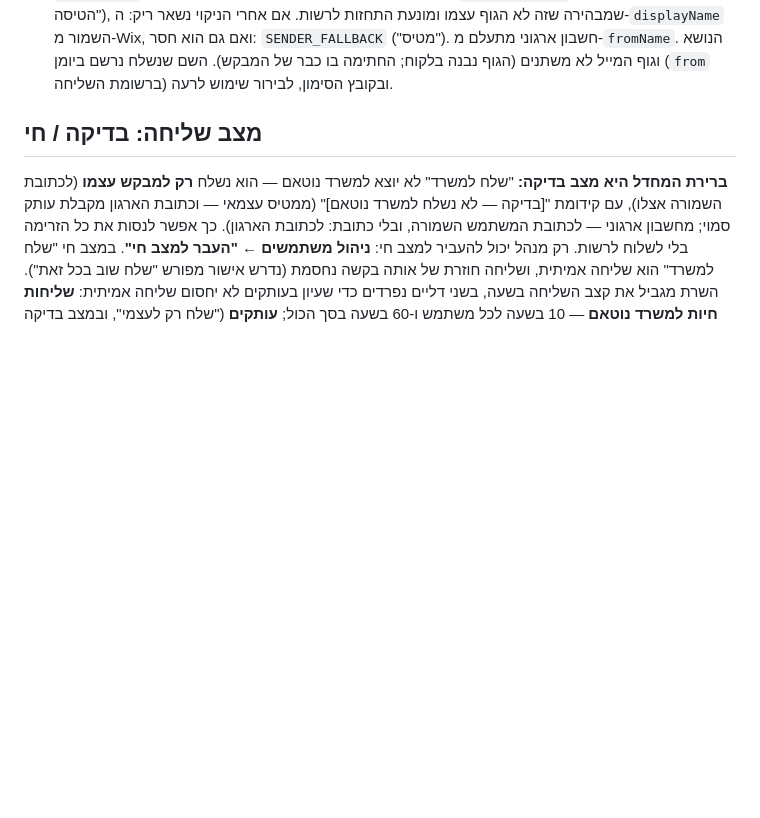
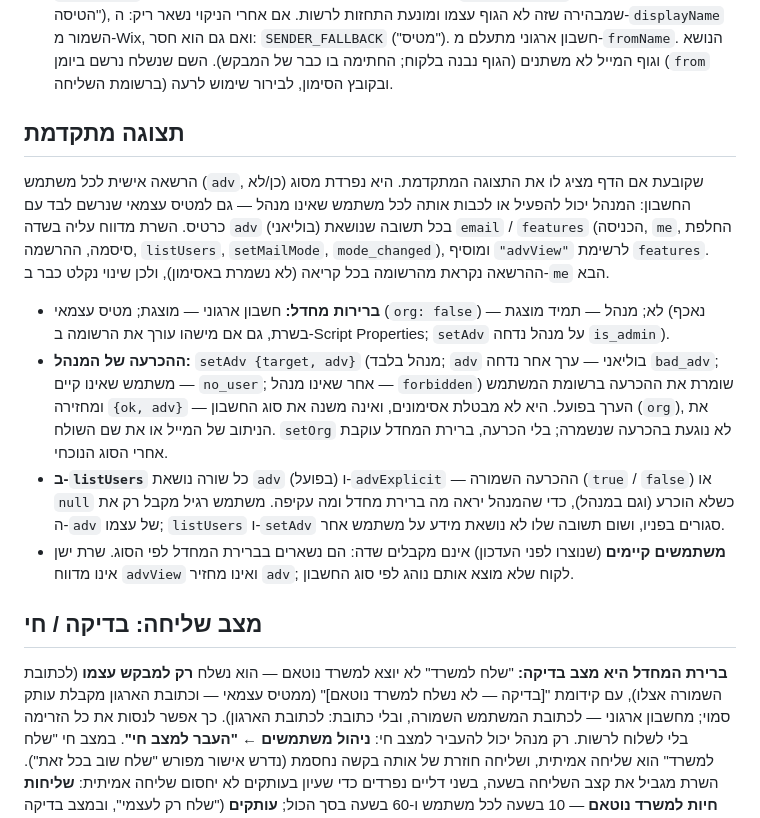
Before and after one commit to ICD-ORG/notam-map, a Markdown page: apps-script/README.md, the part around the change. GitHub-like rendering; blank space fills up the shorter version.

Commit message:
WIP שלב א: תיעוד השרת והתקדמות הלקוח (בבנייה)
Co-Authored-By: Claude Sonnet 5.5 <noreply@anthropic.com>
Claude-Session: https://claude.ai/code/session_01V9xnTvw6SZeH9q9MtVhc8M

```diff
--- a/apps-script/README.md
+++ b/apps-script/README.md
@@ -40,6 +40,14 @@
 - **פעולות מנהל:** `addUser` מקבל `org` (בוליאני; ברירת מחדל `true`; ערך אחר נדחה `bad_org`); `setOrg {target, org}` משנה סוג חשבון של כל משתמש שאינו מנהל ומחזיר `{ok, org}` (לא מבטלת אסימונים; משפיעה על שליחות ובקשות חדשות בלבד — בקשות קיימות נשארות במקומן ובסוגן); `listUsers` מחזיר `org` לכל משתמש, ו-`totals` — סיכומי היומן לפי סוג הבקשה: `{ org: { requests, sent }, pilot: { requests, sent } }` (`sent` = שליחות חיות למשרד נוטאם, כמו `sent` ליד כל משתמש); `listRequests` מחזיר `kind` לכל שורה ומקבל `kind` (`org` / `pilot`, לא חובה) לסינון.
 - **תשובות הכניסה** (`login`, `me`, `changePassword`, `regFinish`, `bootstrap`) ושאר התשובות שנושאות `mailMode` / `email` / `features` (`listUsers`, `setMailMode`, `mode_changed`) כוללות `org` (בוליאני) ואת `"orgSplit"` ברשימת `features`. לקוח ששרת בלי `orgSplit` ובלי `org` — גוזר את הסוג מ-`role` (מנהל = ארגוני) ואינו שולח `fromName`.
 - **שם השולח של מטיס עצמאי** נקבע בשרת: `fromName` מהבקשה (המחרוזת שהקליד בשדה "שם הגורם המבקש") מנוקה — תווי בקרה, כיווניות, שורות חדשות, `<` `>` `"` `@` ולוכסן הפוך מוסרים, רווחים מכווצים, עד `SENDER_MAX` = 60 תווים — ומתווספת לו תמיד הסיומת הקבועה `SENDER_SUFFIX` (" — דרך מערכת בקשות הטיסה"), שמבהירה שזה לא הגוף עצמו ומונעת התחזות לרשות. אם אחרי הניקוי נשאר ריק: ה-`displayName` השמור מ-Wix, ואם גם הוא חסר: `SENDER_FALLBACK` ("מטיס"). חשבון ארגוני מתעלם מ-`fromName`. הנושא וגוף המייל לא משתנים (הגוף נבנה בלקוח; החתימה בו כבר של המבקש). השם שנשלח נרשם ביומן (`from` ברשומת השליחה) ובקובץ הסימון, לבירור שימוש לרעה.
+
+## תצוגה מתקדמת
+הרשאה אישית לכל משתמש (`adv`, כן/לא) שקובעת אם הדף מציג לו את התצוגה המתקדמת. היא נפרדת מסוג החשבון: המנהל יכול להפעיל או לכבות אותה לכל משתמש שאינו מנהל — גם למטיס עצמאי שנרשם לבד עם כרטיס. השרת מדווח עליה בשדה `adv` (בוליאני) בכל תשובה שנושאת `email` / `features` (הכניסה, `me`, החלפת סיסמה, ההרשמה, `listUsers`, `setMailMode`, `mode_changed`), ומוסיף `"advView"` לרשימת `features`. ההרשאה נקראת מהרשומה בכל קריאה (לא נשמרת באסימון), ולכן שינוי נקלט כבר ב-`me` הבא.
+
+- **ברירות מחדל:** חשבון ארגוני — מוצגת; מטיס עצמאי (`org: false`) — לא; מנהל — תמיד מוצגת (נאכף בשרת, גם אם מישהו עורך את הרשומה ב-Script Properties; `setAdv` על מנהל נדחה `is_admin`).
+- **ההכרעה של המנהל:** `setAdv {target, adv}` (מנהל בלבד; `adv` בוליאני — ערך אחר נדחה `bad_adv`; משתמש שאינו קיים — `no_user`; אחר שאינו מנהל — `forbidden`) שומרת את ההכרעה ברשומת המשתמש ומחזירה `{ok, adv}` — הערך בפועל. היא לא מבטלת אסימונים, ואינה משנה את סוג החשבון (`org`), את הניתוב של המייל או את שם השולח. `setOrg` לא נוגעת בהכרעה שנשמרה; בלי הכרעה, ברירת המחדל עוקבת אחרי הסוג הנוכחי.
+- **ב-`listUsers`** כל שורה נושאת `adv` (בפועל) ו-`advExplicit` — ההכרעה השמורה (`true` / `false`) או `null` כשלא הוכרע (וגם במנהל), כדי שהמנהל יראה מה ברירת מחדל ומה עקיפה. משתמש רגיל מקבל רק את ה-`adv` של עצמו; `listUsers` ו-`setAdv` סגורים בפניו, ושום תשובה שלו לא נושאת מידע על משתמש אחר.
+- **משתמשים קיימים** (שנוצרו לפני העדכון) אינם מקבלים שדה: הם נשארים בברירת המחדל לפי הסוג. שרת ישן אינו מדווח `advView` ואינו מחזיר `adv`; לקוח שלא מוצא אותם נוהג לפי סוג החשבון.
 
 ## מצב שליחה: בדיקה / חי
 **ברירת המחדל היא מצב בדיקה:** "שלח למשרד" לא יוצא למשרד נוטאם — הוא נשלח **רק למבקש עצמו** (לכתובת השמורה אצלו), עם קידומת "[בדיקה — לא נשלח למשרד נוטאם]" (ממטיס עצמאי — וכתובת הארגון מקבלת עותק סמוי; מחשבון ארגוני — לכתובת המשתמש השמורה, ובלי כתובת: לכתובת הארגון). כך אפשר לנסות את כל הזרימה בלי לשלוח לרשות. רק מנהל יכול להעביר למצב חי: **ניהול משתמשים ← "העבר למצב חי"**. במצב חי "שלח למשרד" הוא שליחה אמיתית, ושליחה חוזרת של אותה בקשה נחסמת (נדרש אישור מפורש "שלח שוב בכל זאת"). השרת מגביל את קצב השליחה בשעה, בשני דליים נפרדים כדי שעיון בעותקים לא יחסום שליחה אמיתית: **שליחות חיות למשרד נוטאם** — 10 בשעה לכל משתמש ו-60 בשעה בסך הכול; **עותקים** ("שלח רק לעצמי", ובמצב בדיקה גם "שלח בדיקה אליי") — 10 בשעה לכל משתמש ו-120 בשעה בסך הכול. כשמגיעים לתקרה השרת מחזיר `rate` יחד עם `scope` (`user` = המגבלה האישית, `all` = מגבלה כללית של המערכת שאינה קשורה למשתמש) ו-`kind` (`office` / `copy` / `attempts`) והודעה בעברית שמבהירה איזו תקרה זו. שליחה שנכשלה ב-MailApp אינה נספרת בדליים (ניסיונות כושלים מוגבלים בנפרד: 40 בשעה לכל משתמש). הערכים ב-`CFG`: `MAX_OFFICE_PER_HOUR`, `MAX_OFFICE_PER_HOUR_ALL`, `MAX_COPIES_PER_HOUR`, `MAX_COPIES_PER_HOUR_ALL`, `MAX_SEND_ATTEMPTS_PER_HOUR`. **חשבון ארגוני פטור מהתקרות הכוללות** (60 / 120) ומרזרבת המכסה היומית, כדי שמטיסים לא ירעיבו את הארגון; התקרות האישיות חלות גם עליו, ושליחותיו עדיין נספרות בסך הכול (הוא פשוט לא נחסם בו). אלה תקרות קצב בלבד — **הן לא מגינות על מכסת המיילים היומית של גוגל** (ראו "מכסת המיילים היומית").
```
